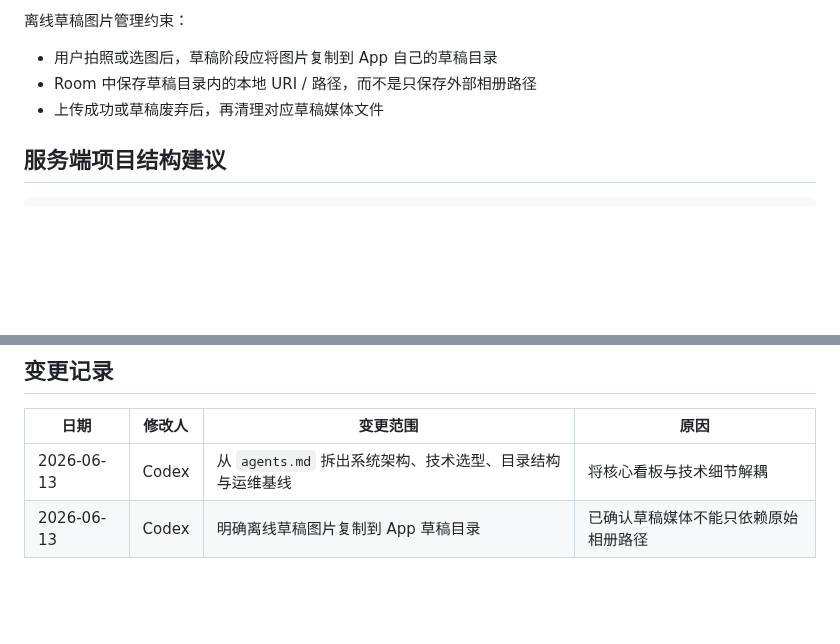
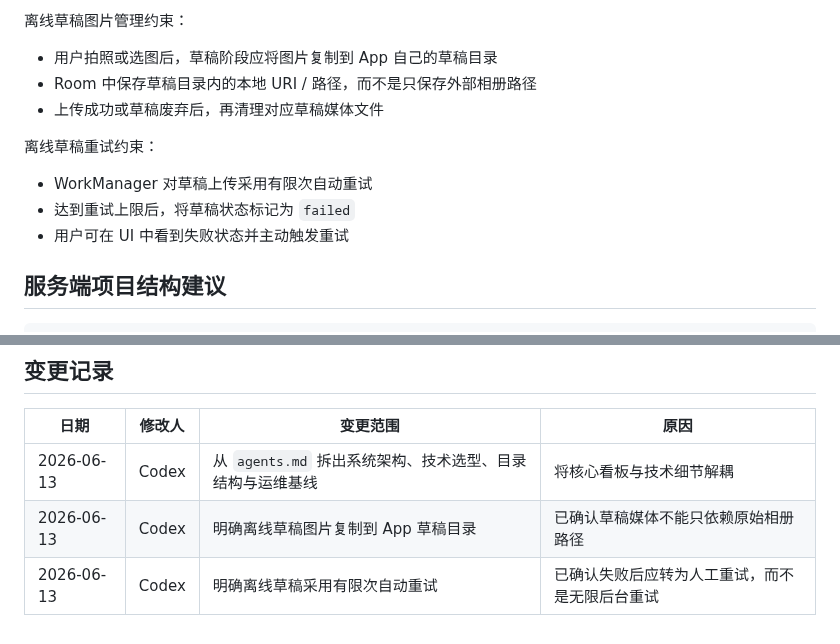
Before and after one commit to q724299720/snk, a Markdown page: docs/architecture/system-design.md, 2 parts joined by grey strips. GitHub-like rendering; blank space fills up the shorter version.

````diff
--- a/docs/architecture/system-design.md
+++ b/docs/architecture/system-design.md
@@ -127,6 +127,12 @@ android-app/
 - Room 中保存草稿目录内的本地 URI / 路径，而不是只保存外部相册路径
 - 上传成功或草稿废弃后，再清理对应草稿媒体文件
 
+离线草稿重试约束：
+
+- WorkManager 对草稿上传采用有限次自动重试
+- 达到重试上限后，将草稿状态标记为 `failed`
+- 用户可在 UI 中看到失败状态并主动触发重试
+
 ## 服务端项目结构建议
 
 ```text
@@ -195,3 +201,4 @@ MVP 可在 `infrastructure/search` 中直接封装 PostgreSQL 的 `pg_trgm` 和
 | --- | --- | --- | --- |
 | 2026-06-13 | Codex | 从 `agents.md` 拆出系统架构、技术选型、目录结构与运维基线 | 将核心看板与技术细节解耦 |
 | 2026-06-13 | Codex | 明确离线草稿图片复制到 App 草稿目录 | 已确认草稿媒体不能只依赖原始相册路径 |
+| 2026-06-13 | Codex | 明确离线草稿采用有限次自动重试 | 已确认失败后应转为人工重试，而不是无限后台重试 |
````
Also changed, not shown: CONTEXT.md (+4 -0 lines), docs/architecture/implementation-plan.md (+2 -0 lines).
